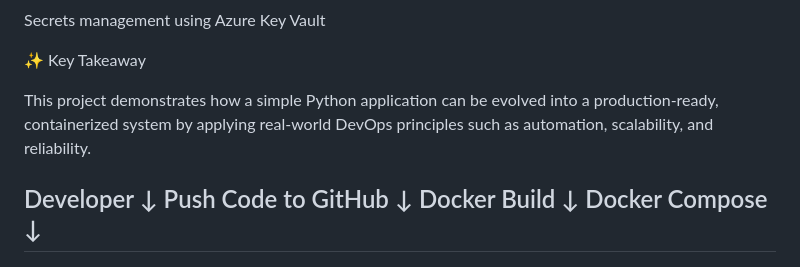
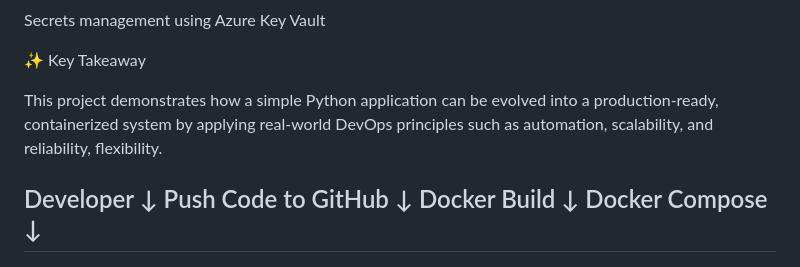
Before and after one commit to tanvishinde017/Python-Weather-App, a Markdown page: README.md, the part around one of its changes. Drawn GitHub-style.

Commit message:
Revise README for clarity and additional details
Updated README to improve clarity and add flexibility.

```diff
--- a/README.md
+++ b/README.md
@@ -136,7 +136,7 @@ Secrets management using Azure Key Vault
 
 ✨ Key Takeaway
 
-This project demonstrates how a simple Python application can be evolved into a production-ready, containerized system by applying real-world DevOps principles such as automation, scalability, and reliability.
+This project demonstrates how a simple Python application can be evolved into a production-ready, containerized system by applying real-world DevOps principles such as automation, scalability, and reliability, flexibility.
 
 Developer
    ↓
```
Also changed, not shown: other parts of README.md (+1 -1 lines).
